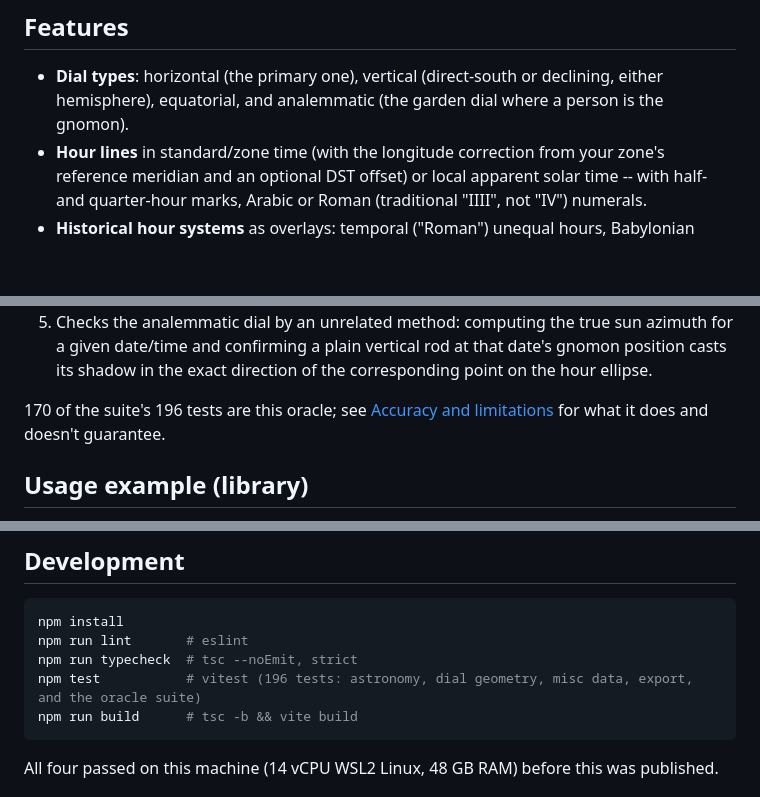
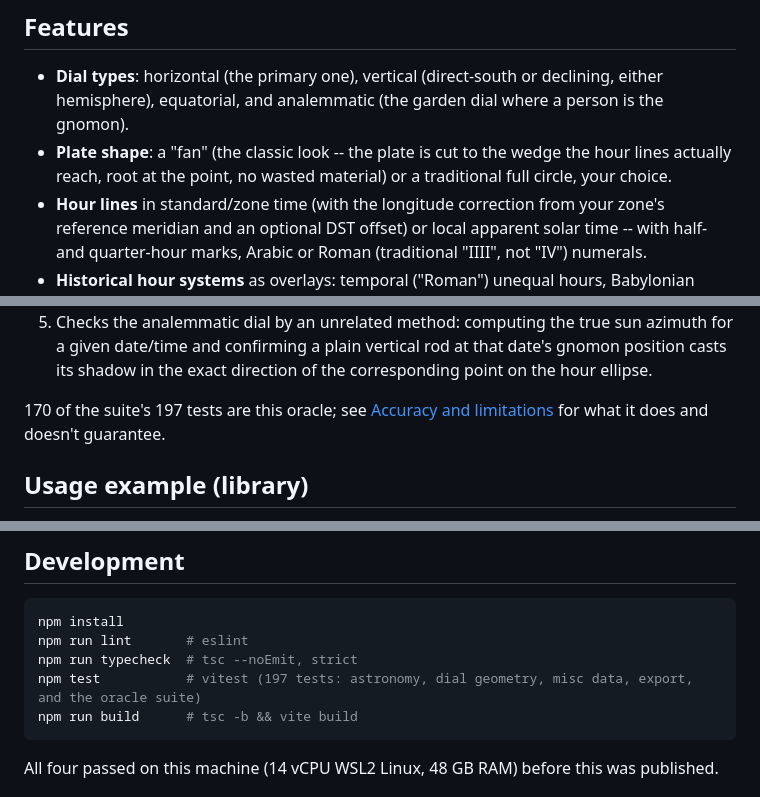
Before and after one commit to antonsoo/gnomon, a Markdown page: README.md, 3 parts joined by grey strips. Drawn GitHub-style; blank space fills up the shorter version.

````diff
--- a/README.md
+++ b/README.md
@@ -38,6 +38,9 @@ no install needed.
 - **Dial types**: horizontal (the primary one), vertical (direct-south or
   declining, either hemisphere), equatorial, and analemmatic (the garden
   dial where a person is the gnomon).
+- **Plate shape**: a "fan" (the classic look -- the plate is cut to the
+  wedge the hour lines actually reach, root at the point, no wasted
+  material) or a traditional full circle, your choice.
 - **Hour lines** in standard/zone time (with the longitude correction from
   your zone's reference meridian and an optional DST offset) or local
   apparent solar time -- with half- and quarter-hour marks, Arabic or Roman
@@ -126,7 +129,7 @@ The suite then, for many latitudes, longitudes, dates and dial types:
    that date's gnomon position casts its shadow in the exact direction of
    the corresponding point on the hour ellipse.
 
-170 of the suite's 196 tests are this oracle; see
+170 of the suite's 197 tests are this oracle; see
 [Accuracy and limitations](#accuracy-and-limitations) for what it does and
 doesn't guarantee.
 
@@ -211,7 +217,7 @@ The library (`src/lib/`) has no dependency on the DOM or on the UI code in
 npm install
 npm run lint       # eslint
 npm run typecheck  # tsc --noEmit, strict
-npm test           # vitest (196 tests: astronomy, dial geometry, misc data, export, and the oracle suite)
+npm test           # vitest (197 tests: astronomy, dial geometry, misc data, export, and the oracle suite)
 npm run build      # tsc -b && vite build
 ```
 
````
Also changed, not shown: other parts of README.md (+5 -2 lines), docs/assets/hero.png, docs/assets/screenshot-analemmatic.png, docs/assets/screenshot-mobile.png, 2 other files.
